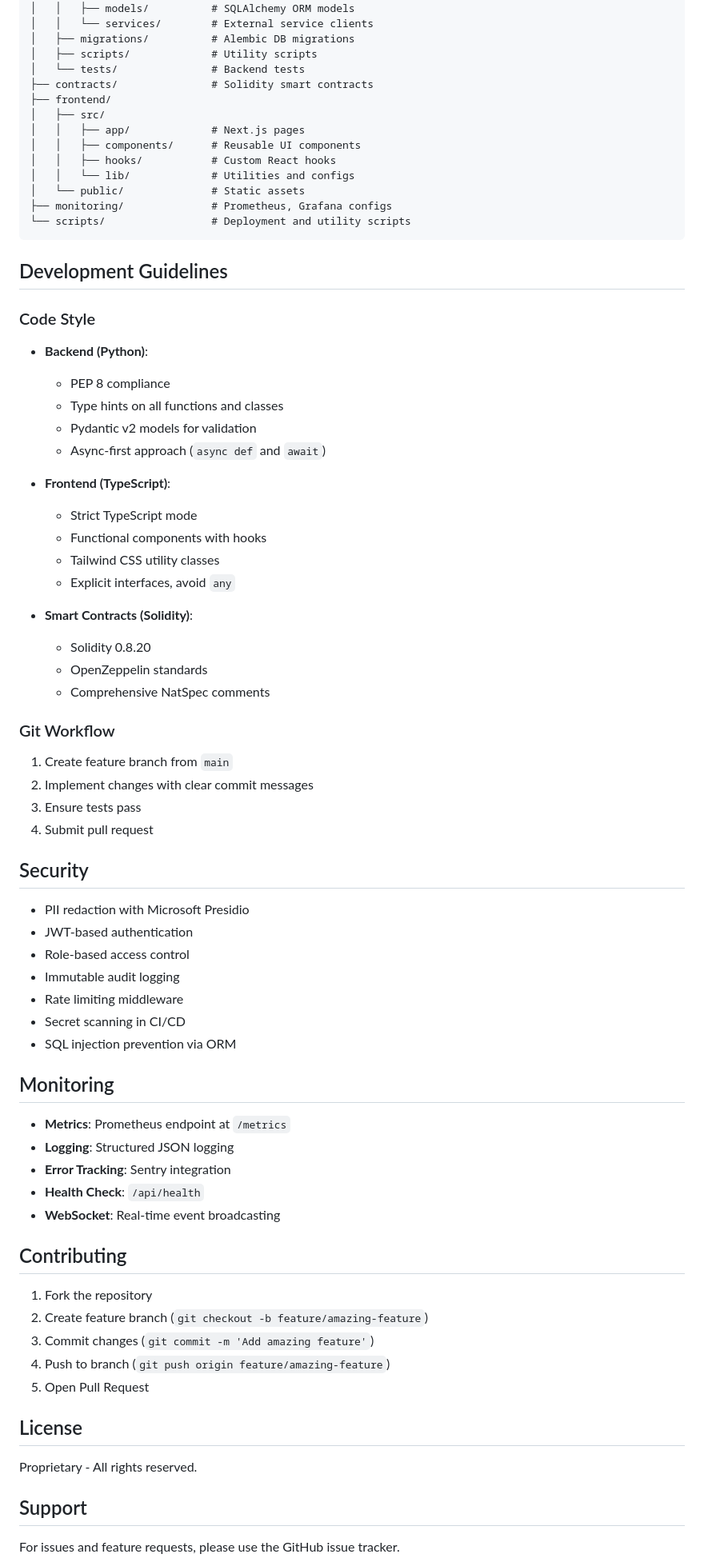
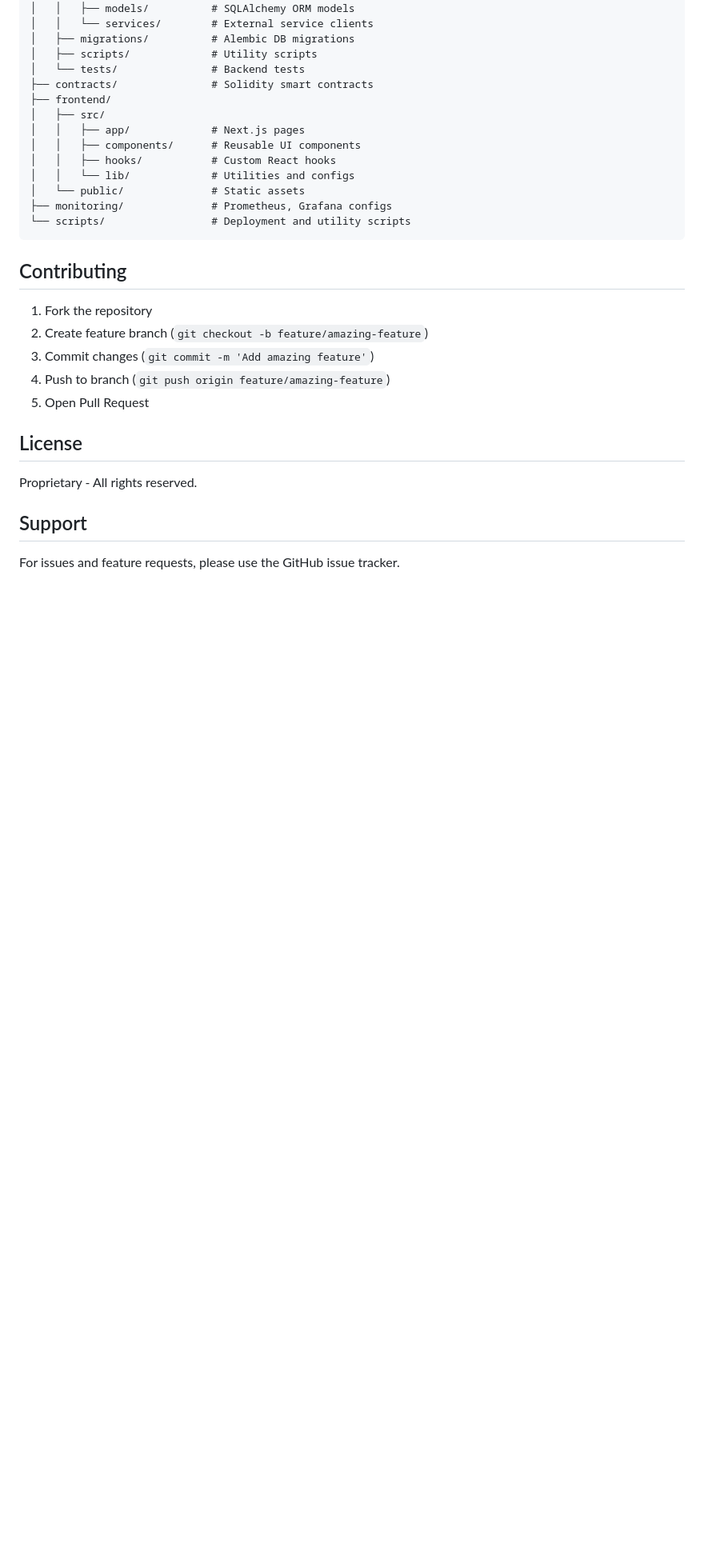
Before and after one commit to visvajeet-s05/Legal-Mediverse, a Markdown page: README.md, the part around one of its changes. Shown at 80% size. Rendered like a GitHub page; blank space fills up the shorter version.

````diff
--- a/README.md
+++ b/README.md
@@ -351,52 +223,6 @@ docker-compose down
 └── scripts/                 # Deployment and utility scripts
 ```
 
-## Development Guidelines
-
-### Code Style
-
-- **Backend (Python)**:
-  - PEP 8 compliance
-  - Type hints on all functions and classes
-  - Pydantic v2 models for validation
-  - Async-first approach (`async def` and `await`)
-
-- **Frontend (TypeScript)**:
-  - Strict TypeScript mode
-  - Functional components with hooks
-  - Tailwind CSS utility classes
-  - Explicit interfaces, avoid `any`
-
-- **Smart Contracts (Solidity)**:
-  - Solidity 0.8.20
-  - OpenZeppelin standards
-  - Comprehensive NatSpec comments
-
-### Git Workflow
-
-1. Create feature branch from `main`
-2. Implement changes with clear commit messages
-3. Ensure tests pass
-4. Submit pull request
-
-## Security
-
-- PII redaction with Microsoft Presidio
-- JWT-based authentication
-- Role-based access control
-- Immutable audit logging
-- Rate limiting middleware
-- Secret scanning in CI/CD
-- SQL injection prevention via ORM
-
-## Monitoring
-
-- **Metrics**: Prometheus endpoint at `/metrics`
-- **Logging**: Structured JSON logging
-- **Error Tracking**: Sentry integration
-- **Health Check**: `/api/health`
-- **WebSocket**: Real-time event broadcasting
-
 ## Contributing
 
 1. Fork the repository
````
Also changed, not shown: other parts of README.md (+0 -128 lines).
